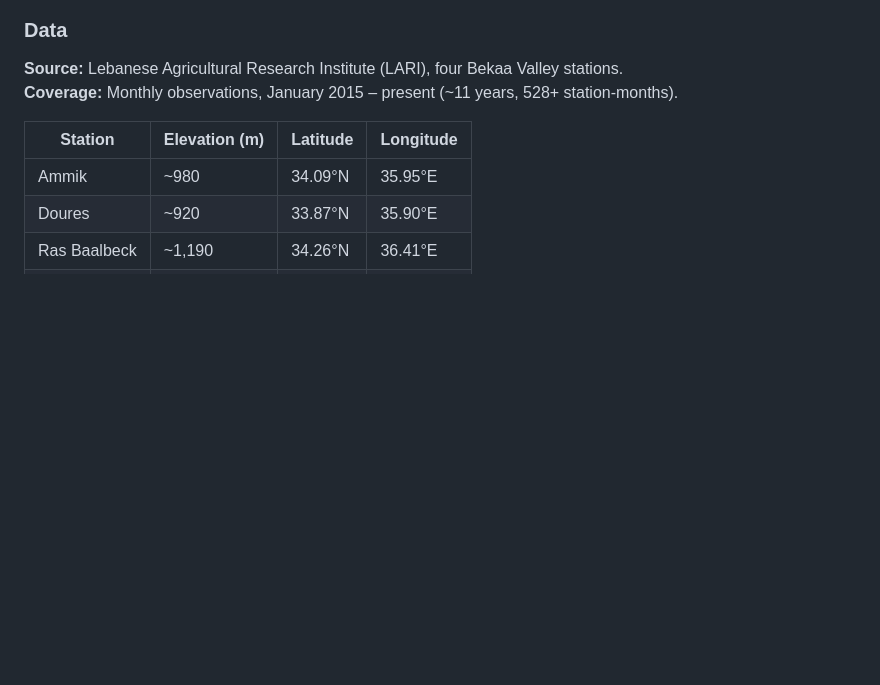
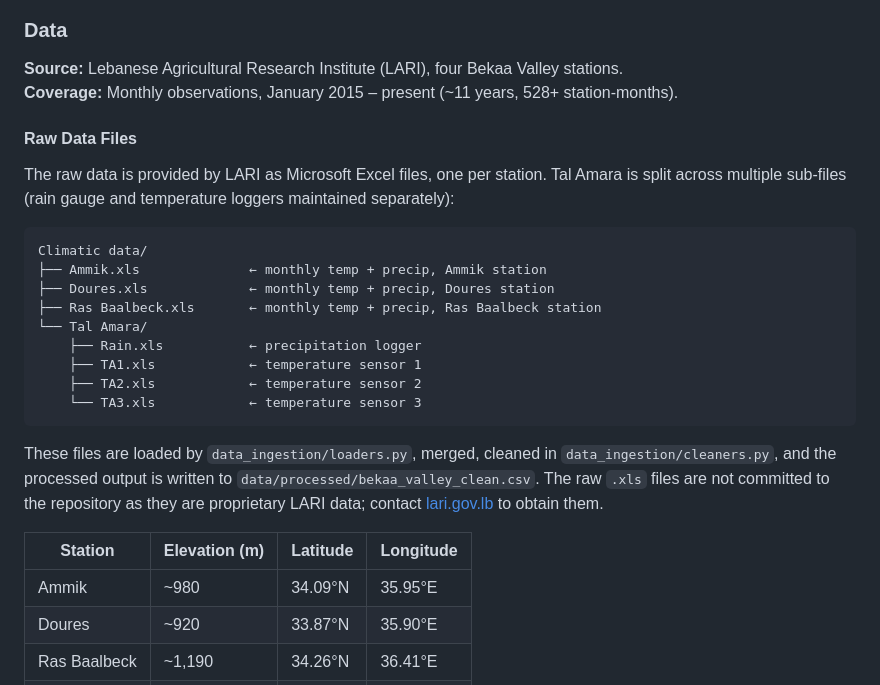
Before and after one commit to marounelhajj/bekaasense, a Markdown page: README.md, the part around the change. GitHub-like rendering; blank space fills up the shorter version.

Commit message:
Document raw LARI data file structure in README Lists the raw Excel files provided by LARI (Ammik.xls, Doures.xls, Ras Baalbeck.xls, Tal Amara/Rain+TA1-3.xls) with a directory tree, explains how they flow through loaders.py and cleaners.py, and notes that raw files are proprietary and not committed to the repo.

````diff
--- a/README.md
+++ b/README.md
@@ -120,6 +120,24 @@ or below the critical DM = 20 wheat viability threshold.
 
 **Source:** Lebanese Agricultural Research Institute (LARI), four Bekaa Valley stations.
 **Coverage:** Monthly observations, January 2015 – present (~11 years, 528+ station-months).
+
+#### Raw Data Files
+
+The raw data is provided by LARI as Microsoft Excel files, one per station. Tal Amara is split across multiple sub-files (rain gauge and temperature loggers maintained separately):
+
+```
+Climatic data/
+├── Ammik.xls              ← monthly temp + precip, Ammik station
+├── Doures.xls             ← monthly temp + precip, Doures station
+├── Ras Baalbeck.xls       ← monthly temp + precip, Ras Baalbeck station
+└── Tal Amara/
+    ├── Rain.xls           ← precipitation logger
+    ├── TA1.xls            ← temperature sensor 1
+    ├── TA2.xls            ← temperature sensor 2
+    └── TA3.xls            ← temperature sensor 3
+```
+
+These files are loaded by `data_ingestion/loaders.py`, merged, cleaned in `data_ingestion/cleaners.py`, and the processed output is written to `data/processed/bekaa_valley_clean.csv`. The raw `.xls` files are not committed to the repository as they are proprietary LARI data; contact [lari.gov.lb](http://www.lari.gov.lb/) to obtain them.
 
 | Station | Elevation (m) | Latitude | Longitude |
 |---|---|---|---|
````
